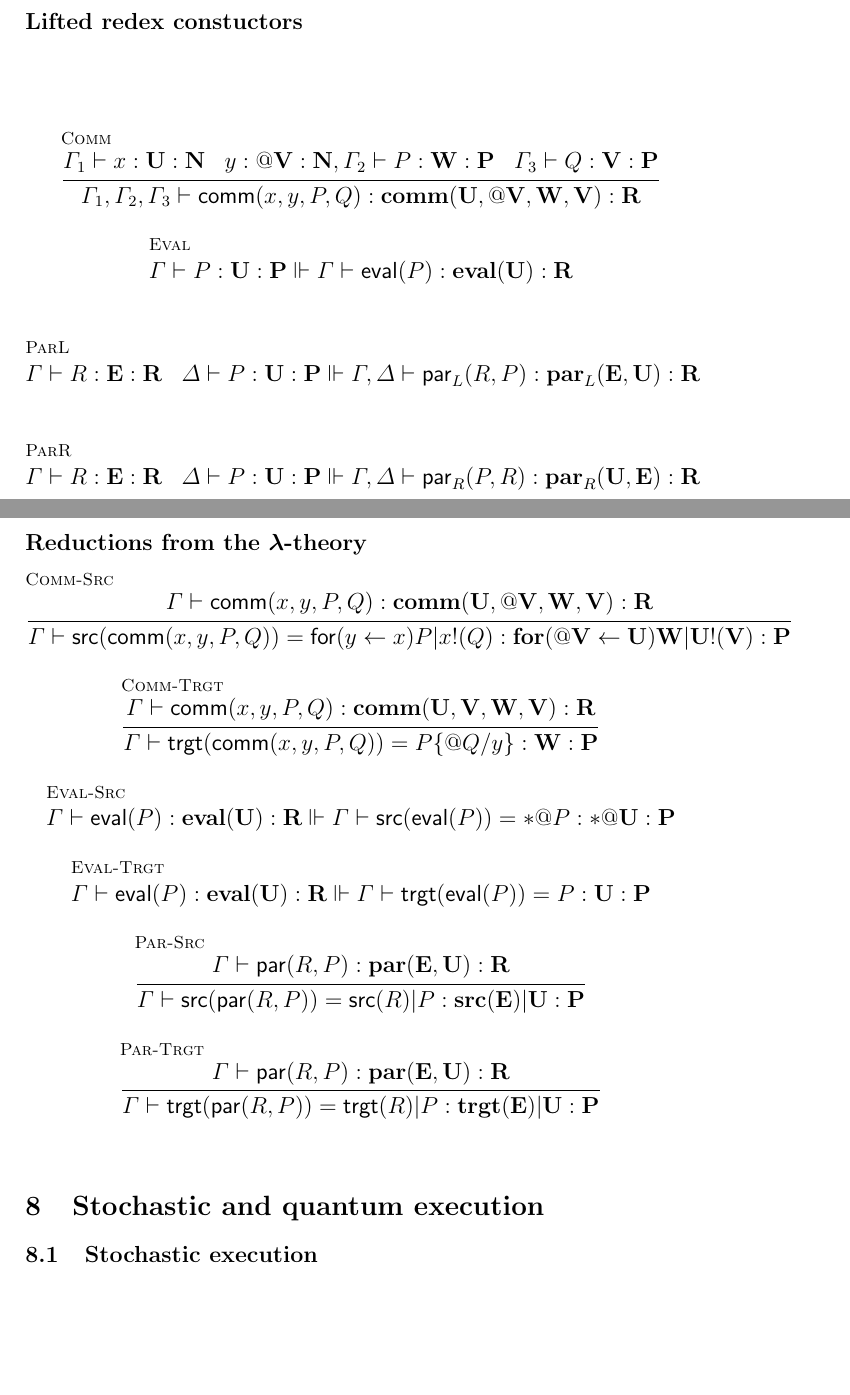
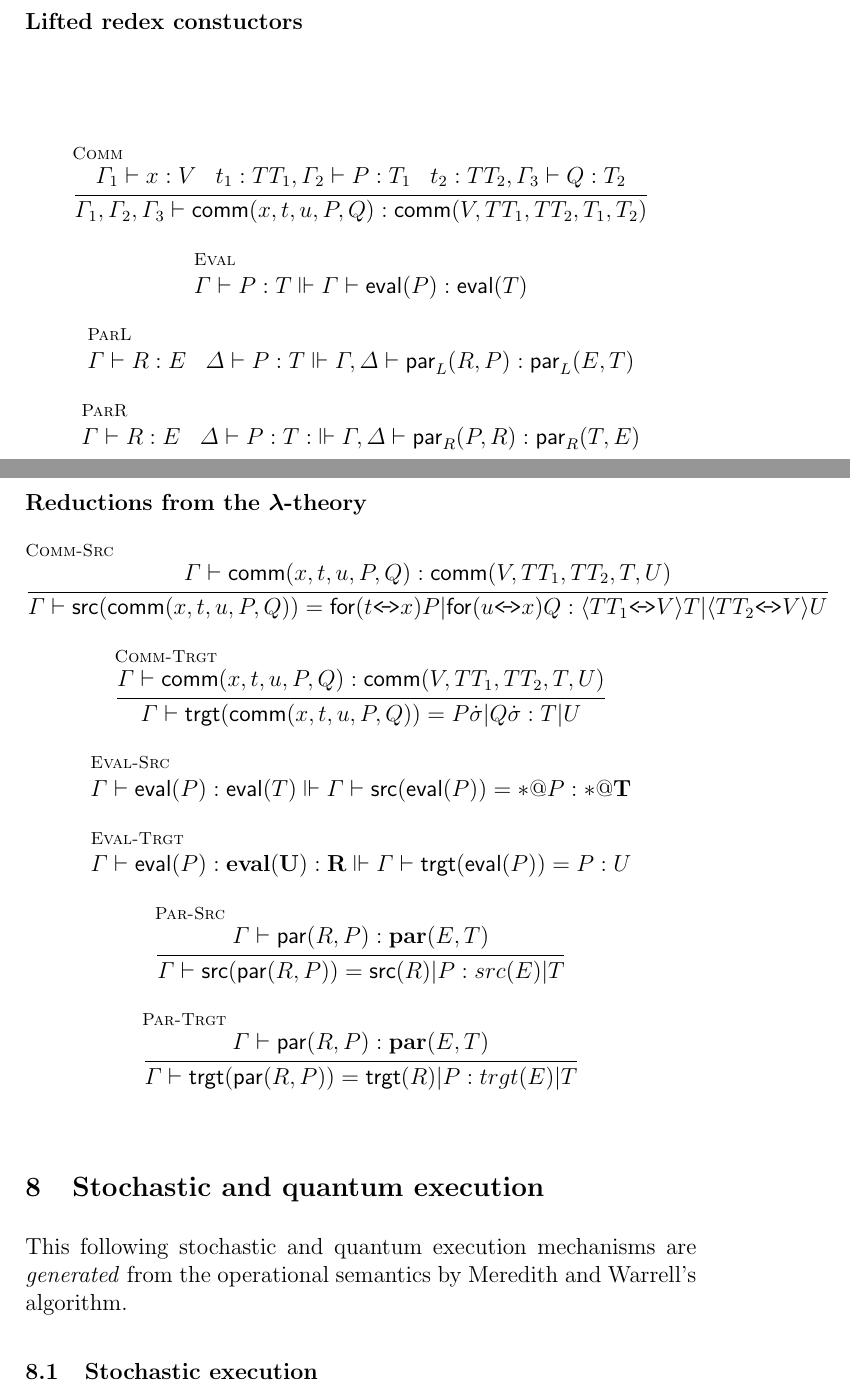
Before and after one commit to leithaus/rho4u, a LaTeX paper (metta-calculus/metta-calculus.tex, which reads metta-calculus/metta-calculus.probabilistic.tex, metta-calculus/metta-calculus.spatial-behavioral.types.tex): two parts of pages 13 and 14 of 15 before the commit and two parts of pages 13 and 14 of 16 after it, joined at a grey line, cut so that both start at the same text, the shorter picture padded with empty space. Compiled offline with pdfLaTeX; a LaTeX package or settings file that is missing is left out.

Commit message:
first pass on the generated type system

```diff
--- a/metta-calculus/metta-calculus.probabilistic.tex
+++ b/metta-calculus/metta-calculus.probabilistic.tex
@@ -1,4 +1,8 @@
 \section{Stochastic and quantum execution}
+
+This following stochastic and quantum execution mechanisms are
+\emph{generated} from the operational semantics by Meredith and
+Warrell's algorithm.
 
 \subsection{Stochastic execution}
 
--- a/metta-calculus/metta-calculus.spatial-behavioral.types.tex
+++ b/metta-calculus/metta-calculus.spatial-behavioral.types.tex
@@ -67,26 +70,26 @@ collection of judgments to establish a judgment.
 
 \subsubsection{Lifted redex constuctors}
 \begin{mathpar}
-  \inferrule* [lab=Comm] {\Gamma_{1} \vdash x \;\mathsf{:}\; \mathbf{U} \;\mathsf{:}\; \mathbf{N} \;\;\; y \;\mathsf{:}\; \mathbf{\quotep{V}} \;\mathsf{:}\; \mathbf{N}, \Gamma_{2} \vdash P \;\mathsf{:}\; \mathbf{W} \;\mathsf{:}\; \mathbf{P} \;\;\; \Gamma_{3} \vdash Q \;\mathsf{:}\; \mathbf{V} \;\mathsf{:}\; \mathbf{P}}{\Gamma_{1}, \Gamma_{2}, \Gamma_{3} \vdash \commr{x}{y}{P}{Q} \;\mathsf{:}\; \commt{U}{\quotep{V}}{W}{V} \;\mathsf{:}\; \mathbf{R}} \\
+  \inferrule* [lab=Comm] {\Gamma_{1} \vdash x \;\mathsf{:}\; V \;\;\; t_{1} \;\mathsf{:}\; TT_{1}, \Gamma_{2} \vdash P \;\mathsf{:}\; T_{1} \;\;\; t_{2} \;\mathsf{:}\; TT_{2}, \Gamma_{3} \vdash Q \;\mathsf{:}\; T_{2}}{\Gamma_{1}, \Gamma_{2}, \Gamma_{3} \vdash \commr{x}{t}{u}{P}{Q} \;\mathsf{:}\; \commr{V}{TT_{1}}{TT_{2}}{T_{1}}{T_{2}}} \\
   \and
-  \inferrule* [lab=Eval] {}{\Gamma \vdash P \;\mathsf{:}\; \mathbf{U} \;\mathsf{:}\; \mathbf{P} \Vdash \Gamma \vdash \mathsf{eval}(P) \;\mathsf{:}\; \mathbf{eval}(\mathbf{U}) \;\mathsf{:}\; \mathbf{R}} \\
+  \inferrule* [lab=Eval] {}{\Gamma \vdash P \;\mathsf{:}\;T \Vdash \Gamma \vdash \mathsf{eval}(P) \;\mathsf{:}\; \mathsf{eval}(T)} \\
   \and
-  \inferrule* [lab=ParL] {}{\Gamma \vdash R \;\mathsf{:}\; \mathbf{E} \;\mathsf{:}\; \mathbf{R} \;\;\; \Delta \vdash P \;\mathsf{:}\; \mathbf{U} \;\mathsf{:}\; \mathbf{P} \Vdash \Gamma, \Delta \vdash \mathsf{par}_{L}(R, P) \;\mathsf{:}\; \binpartl{E}{U} \;\mathsf{:}\; \mathbf{R}} \\
+  \inferrule* [lab=ParL] {}{\Gamma \vdash R \;\mathsf{:}\; E \;\;\; \Delta \vdash P \;\mathsf{:}\; T \Vdash \Gamma, \Delta \vdash \mathsf{par}_{L}(R, P) \;\mathsf{:}\; \binpartl{E}{T}} \\
   \and
-  \inferrule* [lab=ParR] {}{\Gamma \vdash R \;\mathsf{:}\; \mathbf{E} \;\mathsf{:}\; \mathbf{R} \;\;\; \Delta \vdash P \;\mathsf{:}\; \mathbf{U} \;\mathsf{:}\; \mathbf{P} \Vdash \Gamma, \Delta \vdash \mathsf{par}_{R}(P, R) \;\mathsf{:}\; \binpartr{U}{E} \;\mathsf{:}\; \mathbf{R}}
+  \inferrule* [lab=ParR] {}{\Gamma \vdash R \;\mathsf{:}\; E \;\;\; \Delta \vdash P \;\mathsf{:}\; T \;\mathsf{:} \Vdash \Gamma, \Delta \vdash \mathsf{par}_{R}(P, R) \;\mathsf{:}\; \binpartr{T}{E}}
 \end{mathpar}
 
 \subsubsection{Reductions from the $\lambda$-theory}
 \begin{mathpar}
-  \inferrule* [lab=Comm-Src] {\Gamma \vdash \commr{x}{y}{P}{Q} \;\mathsf{:}\; \commt{U}{\quotep{V}}{W}{V} \;\mathsf{:}\; \mathbf{R}}{\Gamma \vdash \mathsf{src}(\commr{x}{y}{P}{Q}) = \prefix{x}{y}{P} \mathsf{|} \outputp{x}{Q} \;\mathsf{:}\; \prefixt{U}{\quotep{V}}{W} \mathbf{|} \outputt{U}{V} \;\mathsf{:}\; \mathbf{P}} \\
+  \inferrule* [lab=Comm-Src] {\Gamma \vdash \commr{x}{t}{u}{P}{Q} \;\mathsf{:}\; \commr{V}{TT_{1}}{TT_{2}}{T}{U}}{\Gamma \vdash \mathsf{src}(\commr{x}{t}{u}{P}{Q}) = \mathsf{for}( t \sngllrarrow x )P \mathsf{|} \mathsf{for}( u \sngllrarrow x )Q \;\mathsf{:}\; \mathsf{\langle}TT_{1} \sngllrarrow V\mathsf{\rangle}T \mathbf{|} \mathsf{\langle}TT_{2} \sngllrarrow V\mathsf{\rangle}U} \\
   \and
-  \inferrule* [lab=Comm-Trgt] {\Gamma \vdash \commr{x}{y}{P}{Q} \;\mathsf{:}\; \commt{U}{V}{W}{V} \;\mathsf{:}\; \mathbf{R}}{\Gamma \vdash \mathsf{trgt}(\commr{x}{y}{P}{Q}) = P\substn{\quotep{Q}}{y} \;\mathsf{:}\; \mathbf{W} \;\mathsf{:}\; \mathbf{P}} \\
+  \inferrule* [lab=Comm-Trgt] {\Gamma \vdash \commr{x}{t}{u}{P}{Q} \;\mathsf{:}\; \commr{V}{TT_{1}}{TT_{2}}{T}{U}}{\Gamma \vdash \mathsf{trgt}(\commr{x}{t}{u}{P}{Q}) = P\dot{\sigma} \mathsf{|} Q\dot{\sigma} \;\mathsf{:}\; T \mathsf{|} U} \\
   \and
-  \inferrule* [lab=Eval-Src] {}{\Gamma \vdash \mathsf{eval}(P) \;\mathsf{:}\; \mathbf{eval}(\mathbf{U}) \;\mathsf{:}\; \mathbf{R} \Vdash \Gamma \vdash \mathsf{src}(\mathsf{eval}(P)) = \dropn{\quotep{P}} \;\mathsf{:}\; \dropt{\quotet{U}} \;\mathsf{:}\; \mathbf{P}} \\
+  \inferrule* [lab=Eval-Src] {}{\Gamma \vdash \mathsf{eval}(P) \;\mathsf{:}\; \mathsf{eval}(T) \Vdash \Gamma \vdash \mathsf{src}(\mathsf{eval}(P)) = \dropn{\quotep{P}} \;\mathsf{:}\; \dropt{\quotet{T}}} \\
   \and
-  \inferrule* [lab=Eval-Trgt] {}{\Gamma \vdash \mathsf{eval}(P) \;\mathsf{:}\; \mathbf{eval}(\mathbf{U}) \;\mathsf{:}\; \mathbf{R} \Vdash \Gamma \vdash \mathsf{trgt}(\mathsf{eval}(P)) = P \;\mathsf{:}\; \mathbf{U} \;\mathsf{:}\; \mathbf{P}} \\
+  \inferrule* [lab=Eval-Trgt] {}{\Gamma \vdash \mathsf{eval}(P) \;\mathsf{:}\; \mathbf{eval}(\mathbf{U}) \;\mathsf{:}\; \mathbf{R} \Vdash \Gamma \vdash \mathsf{trgt}(\mathsf{eval}(P)) = P \;\mathsf{:}\; U} \\
   \and
-  \inferrule* [lab=Par-Src] {\Gamma \vdash \binparx{R}{P} \;\mathsf{:}\; \binpart{E}{U} \;\mathsf{:}\; \mathbf{R}}{\Gamma \vdash \mathsf{src}(\binparx{R}{P}) = \binpar{\mathsf{src}(R)}{P}  \;\mathsf{:}\; \binparpt{src(E)}{U} \;\mathsf{:}\; \mathbf{P}} \\
+  \inferrule* [lab=Par-Src] {\Gamma \vdash \binparx{R}{P} \;\mathsf{:}\; \binpart{E}{T}}{\Gamma \vdash \mathsf{src}(\binparx{R}{P}) = \binpar{\mathsf{src}(R)}{P}  \;\mathsf{:}\; \binparpt{src(E)}{T}} \\
   \and
-  \inferrule* [lab=Par-Trgt] {\Gamma \vdash \binparx{R}{P} \;\mathsf{:}\; \binpart{E}{U} \;\mathsf{:}\; \mathbf{R}}{\Gamma \vdash \mathsf{trgt}(\binparx{R}{P}) = \binpar{\mathsf{trgt}(R)}{P} \;\mathsf{:}\; \binparpt{trgt(E)}{U} \;\mathsf{:}\; \mathbf{P}} \\
+  \inferrule* [lab=Par-Trgt] {\Gamma \vdash \binparx{R}{P} \;\mathsf{:}\; \binpart{E}{T}}{\Gamma \vdash \mathsf{trgt}(\binparx{R}{P}) = \binpar{\mathsf{trgt}(R)}{P} \;\mathsf{:}\; \binparpt{trgt(E)}{T}} \\
 \end{mathpar}
```
Also changed, not shown: metta-calculus/metta-calculus.local.tex (+6 -6 lines), metta-calculus/metta-calculus.tokenized.security.tex (+2 -0 lines), metta-calculus/metta-calculus.pdf, metta-calculus/metta-calculus.spatial-behavioral.types.tex (3 more changed lines).
